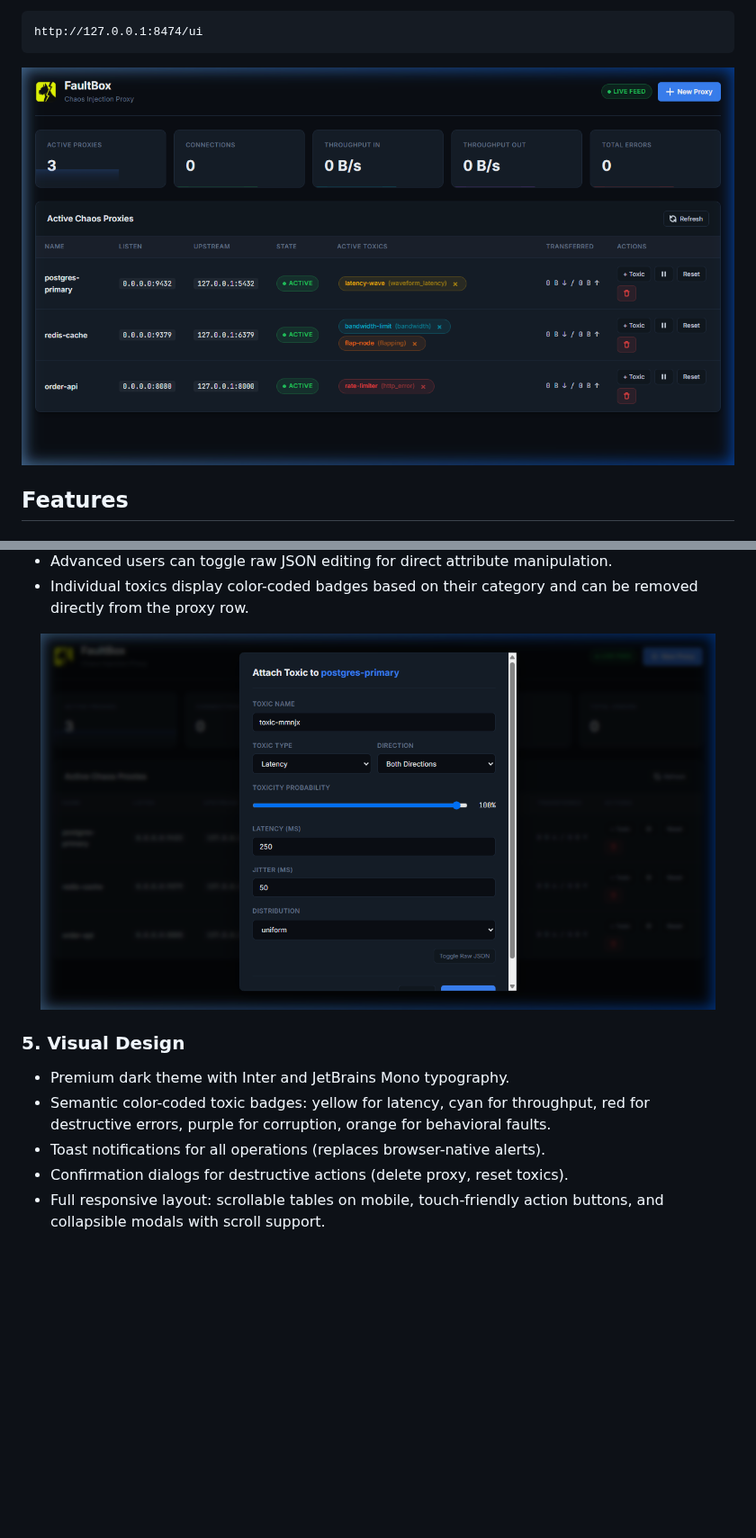
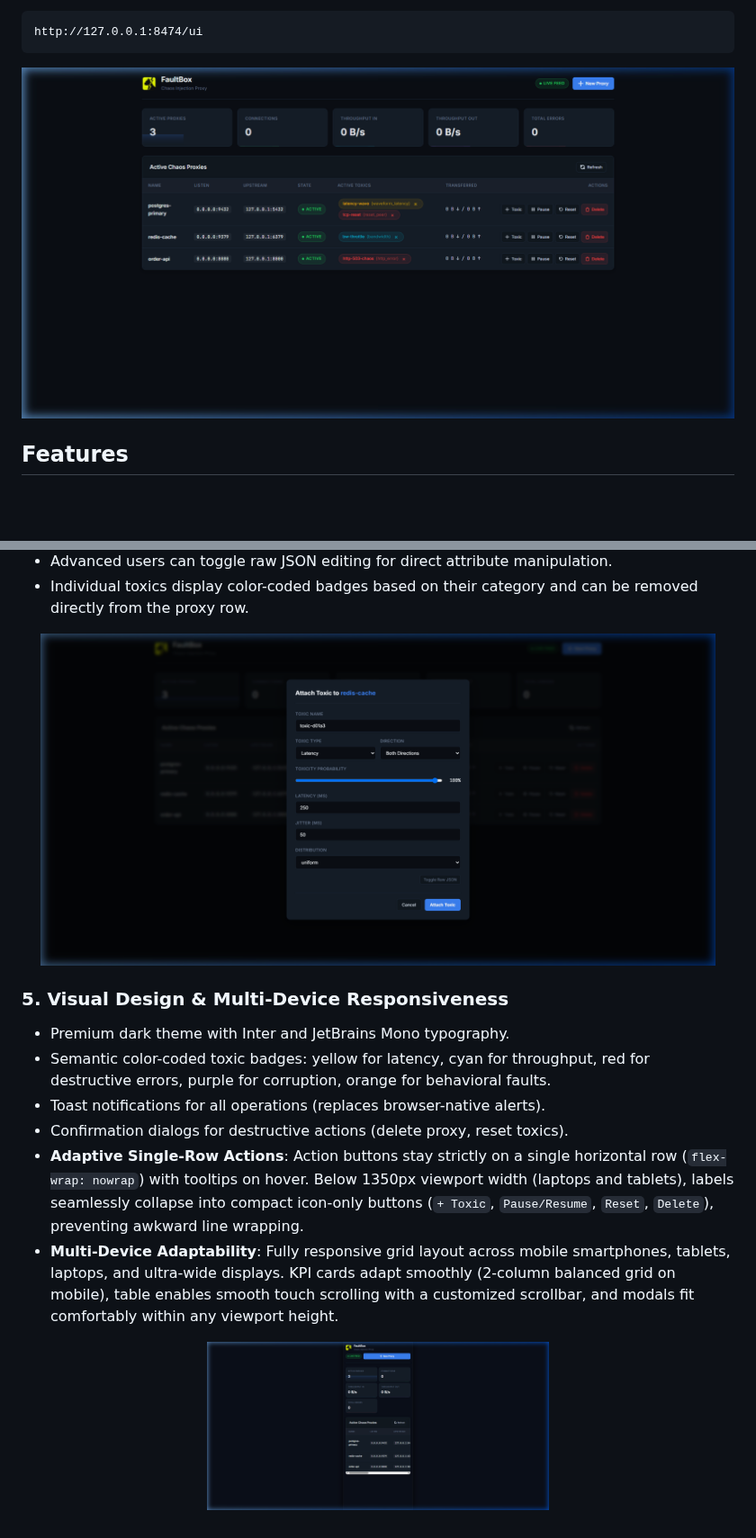
Before and after one commit to alexandrmotologa/faultbox, a Markdown page: docs/DASHBOARD.md, 2 parts joined by grey strips. Shown at 90% size. GitHub-like rendering; pictures changed too: docs/images/dashboard-mobile.png (added), docs/images/dashboard-modal-toxic.png, docs/images/dashboard-overview.png; blank space fills up the shorter version.

```diff
--- a/docs/DASHBOARD.md
+++ b/docs/DASHBOARD.md
@@ -62,9 +62,14 @@ Click **+ Toxic** on any proxy to open the toxic attachment modal:
   <img src="images/dashboard-modal-toxic.png" alt="FaultBox Interactive Toxic Injection Modal" width="750" />
 </p>
 
-### 5. Visual Design
+### 5. Visual Design & Multi-Device Responsiveness
 - Premium dark theme with Inter and JetBrains Mono typography.
 - Semantic color-coded toxic badges: yellow for latency, cyan for throughput, red for destructive errors, purple for corruption, orange for behavioral faults.
 - Toast notifications for all operations (replaces browser-native alerts).
 - Confirmation dialogs for destructive actions (delete proxy, reset toxics).
-- Full responsive layout: scrollable tables on mobile, touch-friendly action buttons, and collapsible modals with scroll support.
+- **Adaptive Single-Row Actions**: Action buttons stay strictly on a single horizontal row (`flex-wrap: nowrap`) with tooltips on hover. Below 1350px viewport width (laptops and tablets), labels seamlessly collapse into compact icon-only buttons (`+ Toxic`, `Pause/Resume`, `Reset`, `Delete`), preventing awkward line wrapping.
+- **Multi-Device Adaptability**: Fully responsive grid layout across mobile smartphones, tablets, laptops, and ultra-wide displays. KPI cards adapt smoothly (2-column balanced grid on mobile), table enables smooth touch scrolling with a customized scrollbar, and modals fit comfortably within any viewport height.
+
+<p align="center">
+  <img src="images/dashboard-mobile.png" alt="FaultBox Mobile Responsive Dashboard" width="380" />
+</p>
```
Also changed, not shown: 1 other file.
